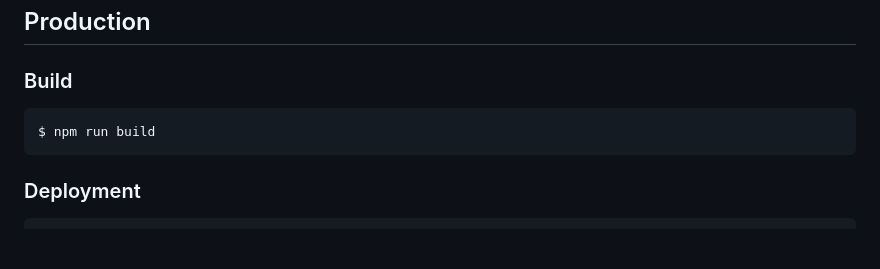
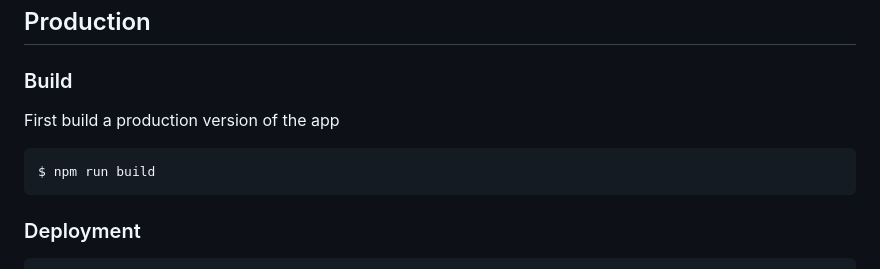
Before and after one commit to PeterEckIII/bourbon_nook, a Markdown page: README.md, the part around one of its changes. Rendered like a GitHub page; blank space fills up the shorter version.

Commit message:
README formatting update

````diff
--- a/README.md
+++ b/README.md
@@ -100,9 +100,11 @@ Postgresql powers the data storage for this app and can be configured easily
 
 ## Production
 ### Build
+First build a production version of the app
 ```
 $ npm run build
 ```
+
 
 ### Deployment
 ```
````
Also changed, not shown: other parts of README.md (+5 -5 lines).
